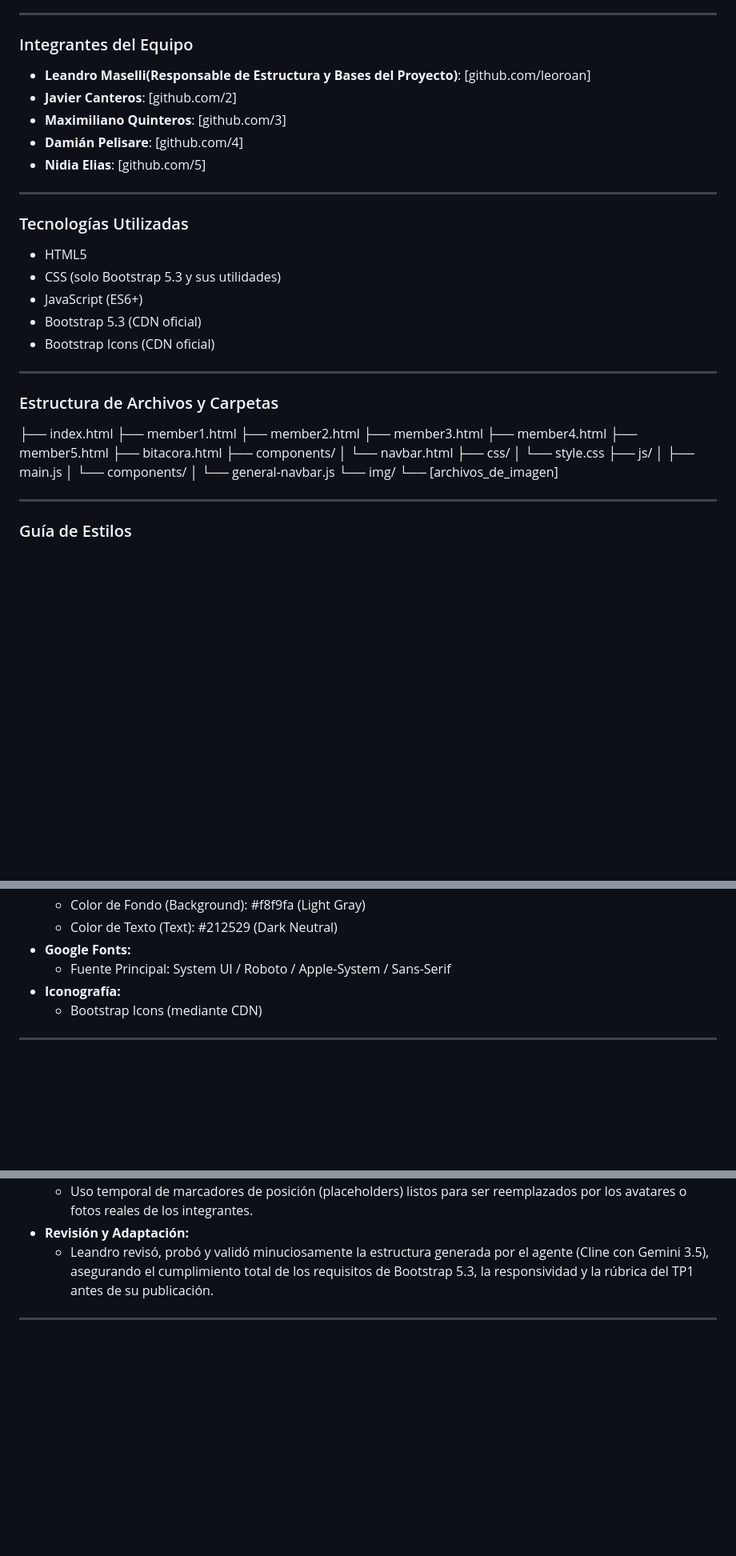
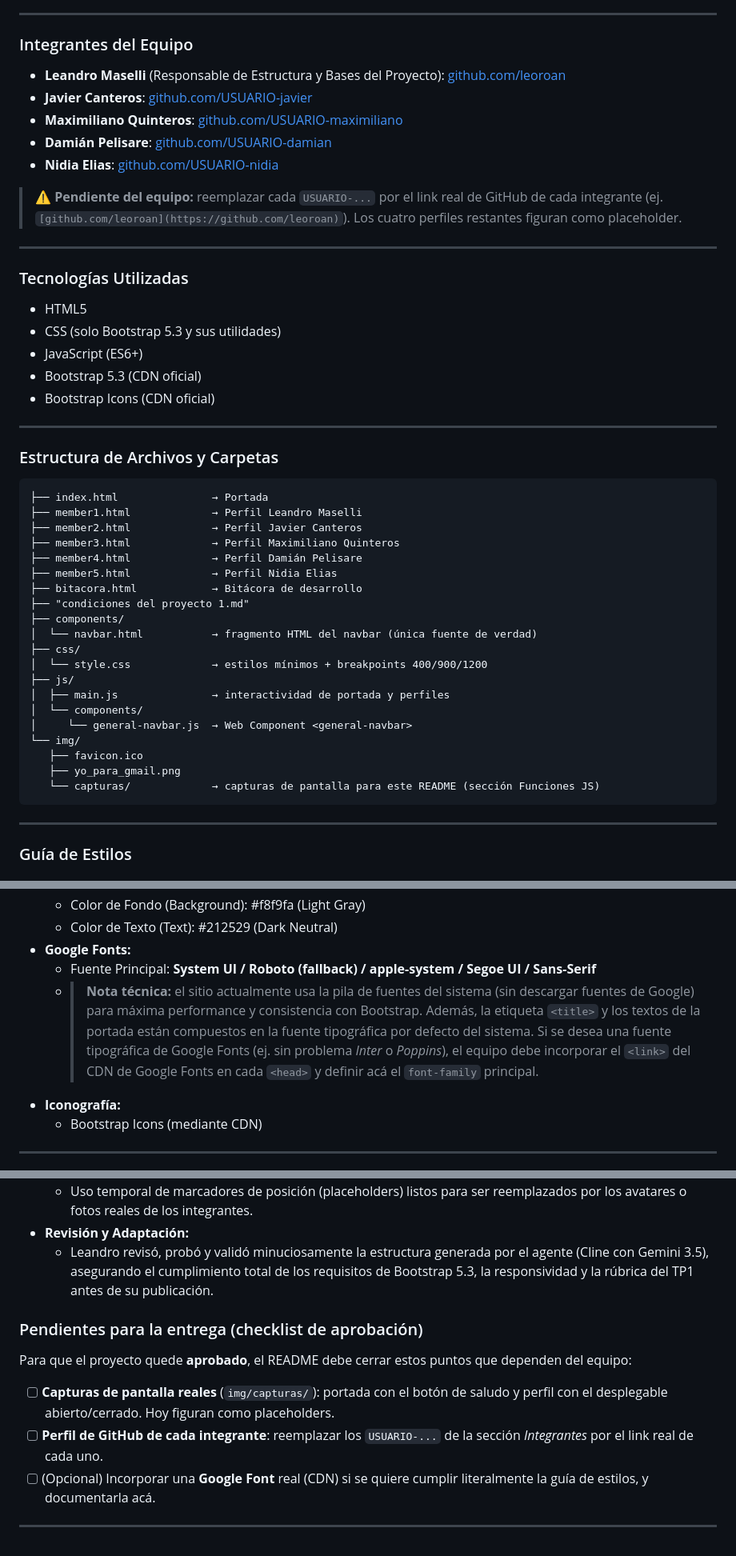
Before and after one commit to ZIROCOOL3/DSWF_2A_2C26_Desarrollo-de-Sistemas-Web-Front-End-TP1, a Markdown page: README.md, 3 parts joined by grey strips. Shown at 80% size. GitHub-like rendering; blank space fills up the shorter version.

Commit message:
Actualiza los enlaces de los integrantes del equipo en el README y mejora la redacción de la estructura de archivos y carpetas.

````diff
--- a/README.md
+++ b/README.md
@@ -10,11 +10,13 @@ Este es el primer trabajo práctico grupal del curso de Desarrollo de Sistemas W
 
 ### Integrantes del Equipo
 
-- **Leandro Maselli(Responsable de Estructura y Bases del Proyecto)**: [github.com/leoroan]
-- **Javier Canteros**: [github.com/2]
-- **Maximiliano Quinteros**: [github.com/3]
-- **Damián Pelisare**: [github.com/4]
-- **Nidia Elias**: [github.com/5]
+- **Leandro Maselli** (Responsable de Estructura y Bases del Proyecto): [github.com/leoroan](https://github.com/leoroan)
+- **Javier Canteros**: [github.com/USUARIO-javier](https://github.com/USUARIO-javier) <!-- TODO: pegar el perfil real -->
+- **Maximiliano Quinteros**: [github.com/USUARIO-maximiliano](https://github.com/USUARIO-maximiliano) <!-- TODO: pegar el perfil real -->
+- **Damián Pelisare**: [github.com/USUARIO-damian](https://github.com/USUARIO-damian) <!-- TODO: pegar el perfil real -->
+- **Nidia Elias**: [github.com/USUARIO-nidia](https://github.com/USUARIO-nidia) <!-- TODO: pegar el perfil real -->
+
+> ⚠️ **Pendiente del equipo:** reemplazar cada `USUARIO-...` por el link real de GitHub de cada integrante (ej. `[github.com/leoroan](https://github.com/leoroan)`). Los cuatro perfiles restantes figuran como placeholder.
 
 ---
 
@@ -30,23 +32,28 @@ Este es el primer trabajo práctico grupal del curso de Desarrollo de Sistemas W
 
 ### Estructura de Archivos y Carpetas
 
-├── index.html
-├── member1.html
-├── member2.html
-├── member3.html
-├── member4.html
-├── member5.html
-├── bitacora.html
+```
+├── index.html               → Portada
+├── member1.html             → Perfil Leandro Maselli
+├── member2.html             → Perfil Javier Canteros
+├── member3.html             → Perfil Maximiliano Quinteros
+├── member4.html             → Perfil Damián Pelisare
+├── member5.html             → Perfil Nidia Elias
+├── bitacora.html            → Bitácora de desarrollo
+├── "condiciones del proyecto 1.md"
 ├── components/
-│ └── navbar.html
+│  └── navbar.html           → fragmento HTML del navbar (única fuente de verdad)
 ├── css/
-│ └── style.css
+│  └── style.css             → estilos mínimos + breakpoints 400/900/1200
 ├── js/
-│ ├── main.js
-│ └── components/
-│ └── general-navbar.js
+│  ├── main.js               → interactividad de portada y perfiles
+│  └── components/
+│     └── general-navbar.js  → Web Component <general-navbar>
 └── img/
-└── [archivos_de_imagen]
+   ├── favicon.ico
+   ├── yo_para_gmail.png
+   └── capturas/             → capturas de pantalla para este README (sección Funciones JS)
+```
 
 ---
 
@@ -77,7 +84,8 @@ Si se modifica la navegación, solo hay que editar `components/navbar.html` y el
   - Color de Fondo (Background): #f8f9fa (Light Gray)
   - Color de Texto (Text): #212529 (Dark Neutral)
 - **Google Fonts:**
-  - Fuente Principal: System UI / Roboto / Apple-System / Sans-Serif
+  - Fuente Principal: **System UI / Roboto (fallback) / apple-system / Segoe UI / Sans-Serif**
+  - > **Nota técnica:** el sitio actualmente usa la pila de fuentes del sistema (sin descargar fuentes de Google) para máxima performance y consistencia con Bootstrap. Además, la etiqueta `<title>` y los textos de la portada están compuestos en la fuente tipográfica por defecto del sistema. Si se desea una fuente tipográfica de Google Fonts (ej. sin problema *Inter* o *Poppins*), el equipo debe incorporar el `<link>` del CDN de Google Fonts en cada `<head>` y definir acá el `font-family` principal.
 - **Iconografía:**
   - Bootstrap Icons (mediante CDN)
 
@@ -140,4 +156,11 @@ Se han implementado las siguientes mejoras para optimizar la visibilidad en moto
 - **Revisión y Adaptación:**
   - Leandro revisó, probó y validó minuciosamente la estructura generada por el agente (Cline con Gemini 3.5), asegurando el cumplimiento total de los requisitos de Bootstrap 5.3, la responsividad y la rúbrica del TP1 antes de su publicación.
 
+### Pendientes para la entrega (checklist de aprobación)
+
+Para que el proyecto quede **aprobado**, el README debe cerrar estos puntos que dependen del equipo:
+
+- [ ] **Capturas de pantalla reales** (`img/capturas/`): portada con el botón de saludo y perfil con el desplegable abierto/cerrado. Hoy figuran como placeholders.
+- [ ] **Perfil de GitHub de cada integrante**: reemplazar los `USUARIO-...` de la sección *Integrantes* por el link real de cada uno.
+- [ ] (Opcional) Incorporar una **Google Font** real (CDN) si se quiere cumplir literalmente la guía de estilos, y documentarla acá.
 ---
````
Also changed, not shown: other parts of README.md (+17 -9 lines).
